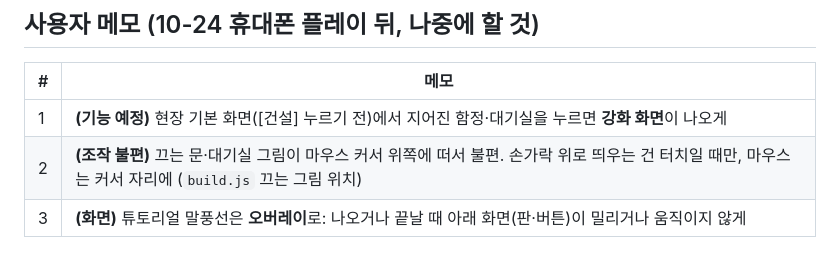
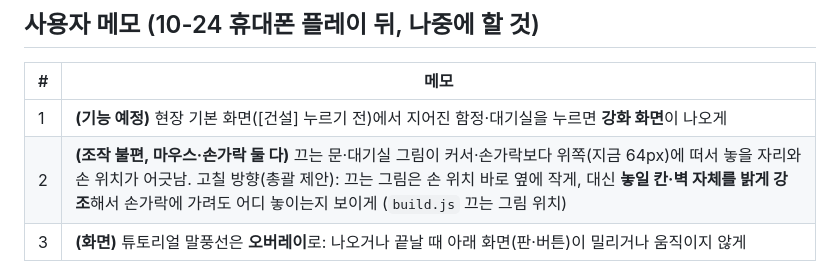
Before and after one commit to stlemm-rgb/dungeon, a Markdown page: HANDOFF.md, the part around the change. Drawn GitHub-style.

Commit message:
HANDOFF: 메모 2 끌기 그림 위치는 마우스·손가락 둘 다 불편
Co-Authored-By: Claude Opus 5.5 <noreply@anthropic.com>

```diff
--- a/HANDOFF.md
+++ b/HANDOFF.md
@@ -52,7 +52,7 @@
 | # | 메모 |
 | --- | --- |
 | 1 | **(기능 예정)** 현장 기본 화면([건설] 누르기 전)에서 지어진 함정·대기실을 누르면 **강화 화면**이 나오게 |
-| 2 | **(조작 불편)** 끄는 문·대기실 그림이 마우스 커서 위쪽에 떠서 불편. 손가락 위로 띄우는 건 터치일 때만, 마우스는 커서 자리에 (`build.js` 끄는 그림 위치) |
+| 2 | **(조작 불편, 마우스·손가락 둘 다)** 끄는 문·대기실 그림이 커서·손가락보다 위쪽(지금 64px)에 떠서 놓을 자리와 손 위치가 어긋남. 고칠 방향(총괄 제안): 끄는 그림은 손 위치 바로 옆에 작게, 대신 **놓일 칸·벽 자체를 밝게 강조**해서 손가락에 가려도 어디 놓이는지 보이게 (`build.js` 끄는 그림 위치) |
 | 3 | **(화면)** 튜토리얼 말풍선은 **오버레이**로: 나오거나 끝날 때 아래 화면(판·버튼)이 밀리거나 움직이지 않게 |
 
 ## 구조 정리 (Codex 진단 `refs/codex_structure_diag_2026-10-24.md`, 화면 2단계 합친 뒤)
```
